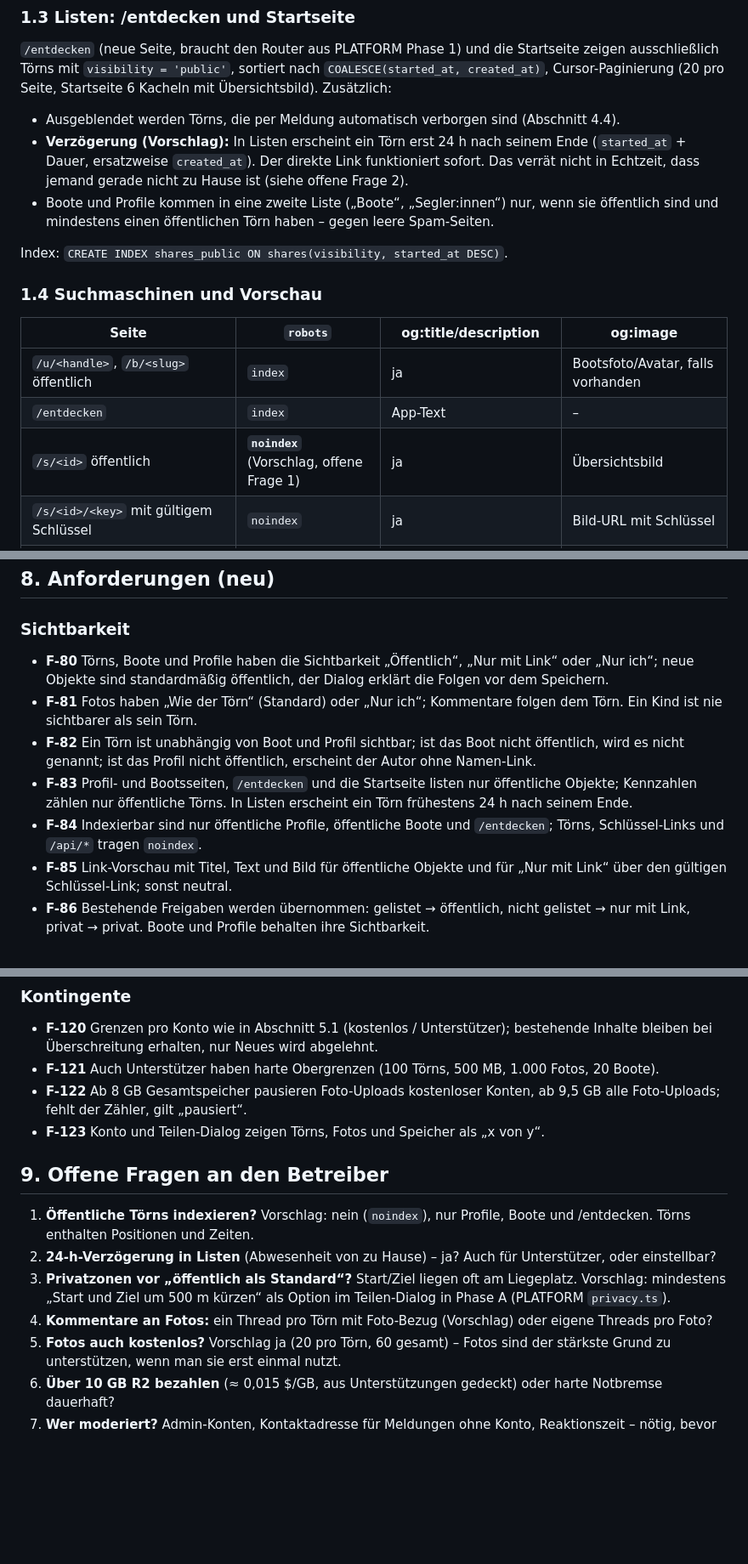
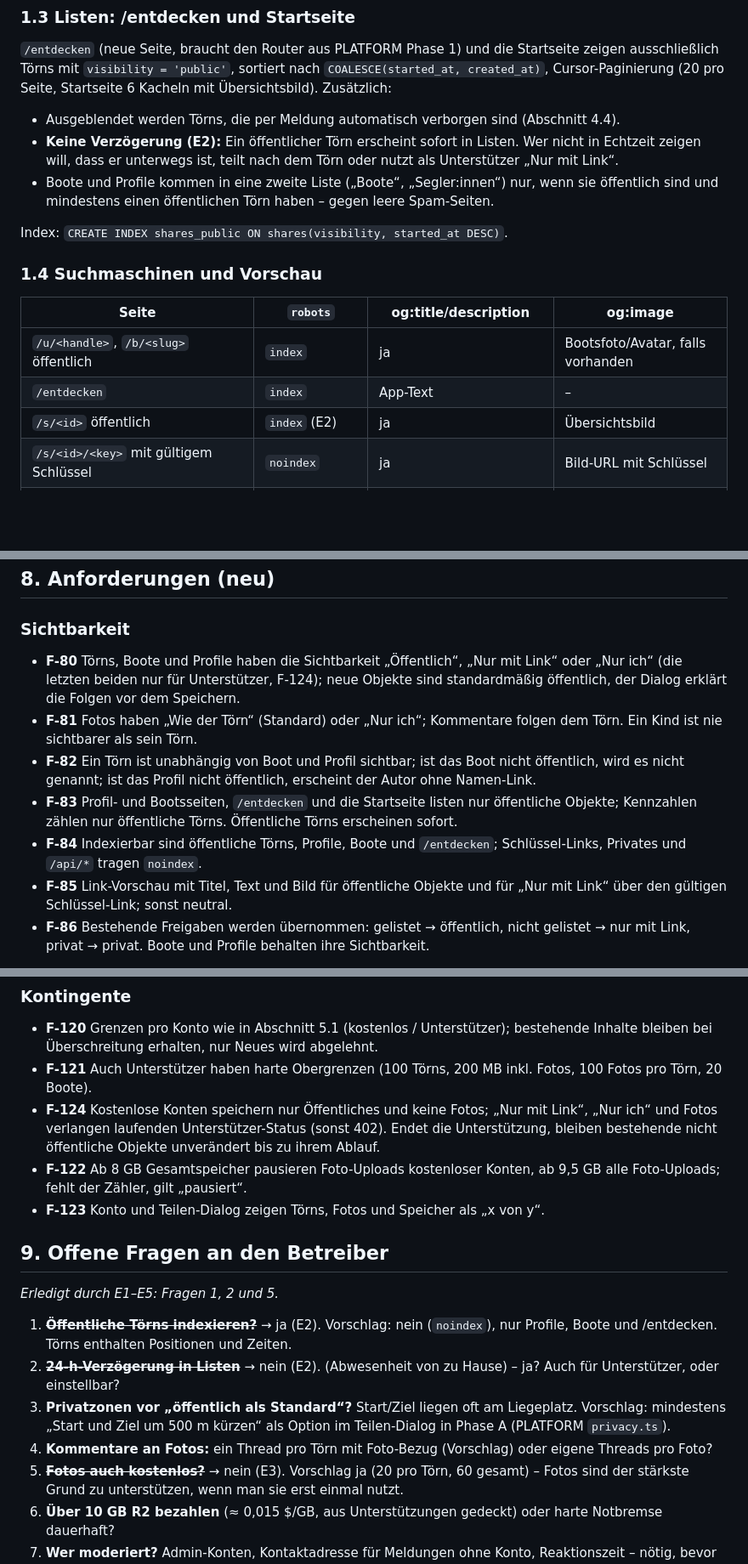
Before and after one commit to tofixx/sailing-explorer, a Markdown page: docs/CONCEPT.md, 3 parts joined by grey strips. Shown at 85% size. Drawn GitHub-style; blank space fills up the shorter version.

Commit message:
Konzept: Entscheidungen E1–E5 (kostenlos öffentlich, Fotos nur für Unterstützer)
Co-Authored-By: Claude Opus 5.5 <noreply@anthropic.com>

```diff
--- a/docs/CONCEPT.md
+++ b/docs/CONCEPT.md
@@ -78,10 +90,9 @@ Startseite zeigen ausschließlich Törns mit `visibility = 'public'`, sortiert n
 
 - Ausgeblendet werden Törns, die per Meldung automatisch verborgen sind
   (Abschnitt 4.4).
-- **Verzögerung (Vorschlag):** In Listen erscheint ein Törn erst 24 h nach
-  seinem Ende (`started_at` + Dauer, ersatzweise `created_at`). Der direkte Link
-  funktioniert sofort. Das verrät nicht in Echtzeit, dass jemand gerade nicht
-  zu Hause ist (siehe offene Frage 2).
+- **Keine Verzögerung (E2):** Ein öffentlicher Törn erscheint sofort in Listen.
+  Wer nicht in Echtzeit zeigen will, dass er unterwegs ist, teilt nach dem Törn
+  oder nutzt als Unterstützer „Nur mit Link“.
 - Boote und Profile kommen in eine zweite Liste („Boote“, „Segler:innen“) nur,
   wenn sie öffentlich sind und mindestens einen öffentlichen Törn haben – gegen
   leere Spam-Seiten.
@@ -94,7 +105,7 @@ Index: `CREATE INDEX shares_public ON shares(visibility, started_at DESC)`.
 |---|---|---|---|
 | `/u/<handle>`, `/b/<slug>` öffentlich | `index` | ja | Bootsfoto/Avatar, falls vorhanden |
 | `/entdecken` | `index` | App-Text | – |
-| `/s/<id>` öffentlich | **`noindex`** (Vorschlag, offene Frage 1) | ja | Übersichtsbild |
+| `/s/<id>` öffentlich | `index` (E2) | ja | Übersichtsbild |
 | `/s/<id>/<key>` mit gültigem Schlüssel | `noindex` | ja | Bild-URL mit Schlüssel |
 | alles Private, falscher/fehlender Schlüssel, Unbekanntes | `noindex` | neutral (`fallback` in `pageMeta`) | – |
 | `/api/*` (inkl. Fotos) | `X-Robots-Tag: noindex` | – | – |
@@ -618,11 +632,11 @@ und die Prüfungen in `boats.ts`/`profiles.ts`), `worker/links.ts`
 
 ### Sichtbarkeit
 
-- **F-80** Törns, Boote und Profile haben die Sichtbarkeit „Öffentlich“, „Nur mit Link“ oder „Nur ich“; neue Objekte sind standardmäßig öffentlich, der Dialog erklärt die Folgen vor dem Speichern.
+- **F-80** Törns, Boote und Profile haben die Sichtbarkeit „Öffentlich“, „Nur mit Link“ oder „Nur ich“ (die letzten beiden nur für Unterstützer, F-124); neue Objekte sind standardmäßig öffentlich, der Dialog erklärt die Folgen vor dem Speichern.
 - **F-81** Fotos haben „Wie der Törn“ (Standard) oder „Nur ich“; Kommentare folgen dem Törn. Ein Kind ist nie sichtbarer als sein Törn.
 - **F-82** Ein Törn ist unabhängig von Boot und Profil sichtbar; ist das Boot nicht öffentlich, wird es nicht genannt; ist das Profil nicht öffentlich, erscheint der Autor ohne Namen-Link.
-- **F-83** Profil- und Bootsseiten, `/entdecken` und die Startseite listen nur öffentliche Objekte; Kennzahlen zählen nur öffentliche Törns. In Listen erscheint ein Törn frühestens 24 h nach seinem Ende.
-- **F-84** Indexierbar sind nur öffentliche Profile, öffentliche Boote und `/entdecken`; Törns, Schlüssel-Links und `/api/*` tragen `noindex`.
+- **F-83** Profil- und Bootsseiten, `/entdecken` und die Startseite listen nur öffentliche Objekte; Kennzahlen zählen nur öffentliche Törns. Öffentliche Törns erscheinen sofort.
+- **F-84** Indexierbar sind öffentliche Törns, Profile, Boote und `/entdecken`; Schlüssel-Links, Privates und `/api/*` tragen `noindex`.
 - **F-85** Link-Vorschau mit Titel, Text und Bild für öffentliche Objekte und für „Nur mit Link“ über den gültigen Schlüssel-Link; sonst neutral.
 - **F-86** Bestehende Freigaben werden übernommen: gelistet → öffentlich, nicht gelistet → nur mit Link, privat → privat. Boote und Profile behalten ihre Sichtbarkeit.
 
@@ -653,22 +667,25 @@ und die Prüfungen in `boats.ts`/`profiles.ts`), `worker/links.ts`
 ### Kontingente
 
 - **F-120** Grenzen pro Konto wie in Abschnitt 5.1 (kostenlos / Unterstützer); bestehende Inhalte bleiben bei Überschreitung erhalten, nur Neues wird abgelehnt.
-- **F-121** Auch Unterstützer haben harte Obergrenzen (100 Törns, 500 MB, 1.000 Fotos, 20 Boote).
+- **F-121** Auch Unterstützer haben harte Obergrenzen (100 Törns, 200 MB inkl. Fotos, 100 Fotos pro Törn, 20 Boote).
+- **F-124** Kostenlose Konten speichern nur Öffentliches und keine Fotos; „Nur mit Link“, „Nur ich“ und Fotos verlangen laufenden Unterstützer-Status (sonst 402). Endet die Unterstützung, bleiben bestehende nicht öffentliche Objekte unverändert bis zu ihrem Ablauf.
 - **F-122** Ab 8 GB Gesamtspeicher pausieren Foto-Uploads kostenloser Konten, ab 9,5 GB alle Foto-Uploads; fehlt der Zähler, gilt „pausiert“.
 - **F-123** Konto und Teilen-Dialog zeigen Törns, Fotos und Speicher als „x von y“.
 
 ## 9. Offene Fragen an den Betreiber
 
-1. **Öffentliche Törns indexieren?** Vorschlag: nein (`noindex`), nur Profile,
+*Erledigt durch E1–E5: Fragen 1, 2 und 5.*
+
+1. ~~**Öffentliche Törns indexieren?**~~ → ja (E2). Vorschlag: nein (`noindex`), nur Profile,
    Boote und /entdecken. Törns enthalten Positionen und Zeiten.
-2. **24-h-Verzögerung in Listen** (Abwesenheit von zu Hause) – ja? Auch für
+2. ~~**24-h-Verzögerung in Listen**~~ → nein (E2). (Abwesenheit von zu Hause) – ja? Auch für
    Unterstützer, oder einstellbar?
 3. **Privatzonen vor „öffentlich als Standard“?** Start/Ziel liegen oft am
    Liegeplatz. Vorschlag: mindestens „Start und Ziel um 500 m kürzen“ als
    Option im Teilen-Dialog in Phase A (PLATFORM `privacy.ts`).
 4. **Kommentare an Fotos:** ein Thread pro Törn mit Foto-Bezug (Vorschlag)
    oder eigene Threads pro Foto?
-5. **Fotos auch kostenlos?** Vorschlag ja (20 pro Törn, 60 gesamt) – Fotos
+5. ~~**Fotos auch kostenlos?**~~ → nein (E3). Vorschlag ja (20 pro Törn, 60 gesamt) – Fotos
    sind der stärkste Grund zu unterstützen, wenn man sie erst einmal nutzt.
 6. **Über 10 GB R2 bezahlen** (≈ 0,015 $/GB, aus Unterstützungen gedeckt) oder
    harte Notbremse dauerhaft?
```
Also changed, not shown: other parts of docs/CONCEPT.md (+21 -6 lines).
